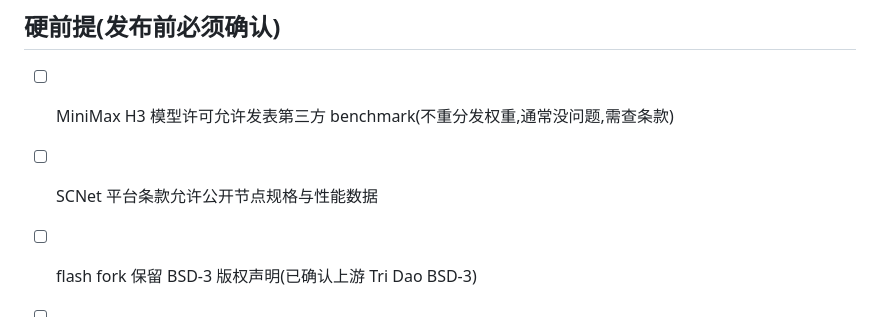
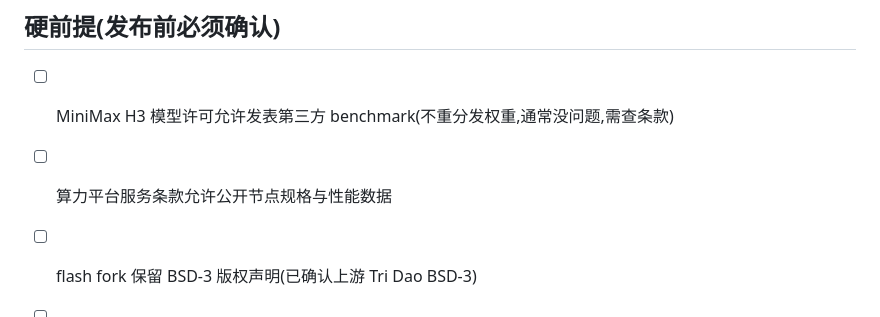
Before and after one commit to dream-star-end/dcu-video-dit-turbo, a Markdown page: paper/OUTLINE.md, the part around the change. Drawn GitHub-style.

Commit message:
Add full English paper draft; genericize platform mention in outline

```diff
--- a/paper/OUTLINE.md
+++ b/paper/OUTLINE.md
@@ -45,7 +45,7 @@ Audio-Video Diffusion Transformer on Dual Hygon DCUs**
 ## 硬前提(发布前必须确认)
 
 - [ ] MiniMax H3 模型许可允许发表第三方 benchmark(不重分发权重,通常没问题,需查条款)
-- [ ] SCNet 平台条款允许公开节点规格与性能数据
+- [ ] 算力平台服务条款允许公开节点规格与性能数据
 - [ ] flash fork 保留 BSD-3 版权声明(已确认上游 Tri Dao BSD-3)
 - [ ] 署名与单位(需用户提供)
 - [ ] 敏感信息清洗:节点主机名/端口/token/内部路径全部脱敏
```
Also changed, not shown: paper/draft.md (added, +336 -0 lines).
